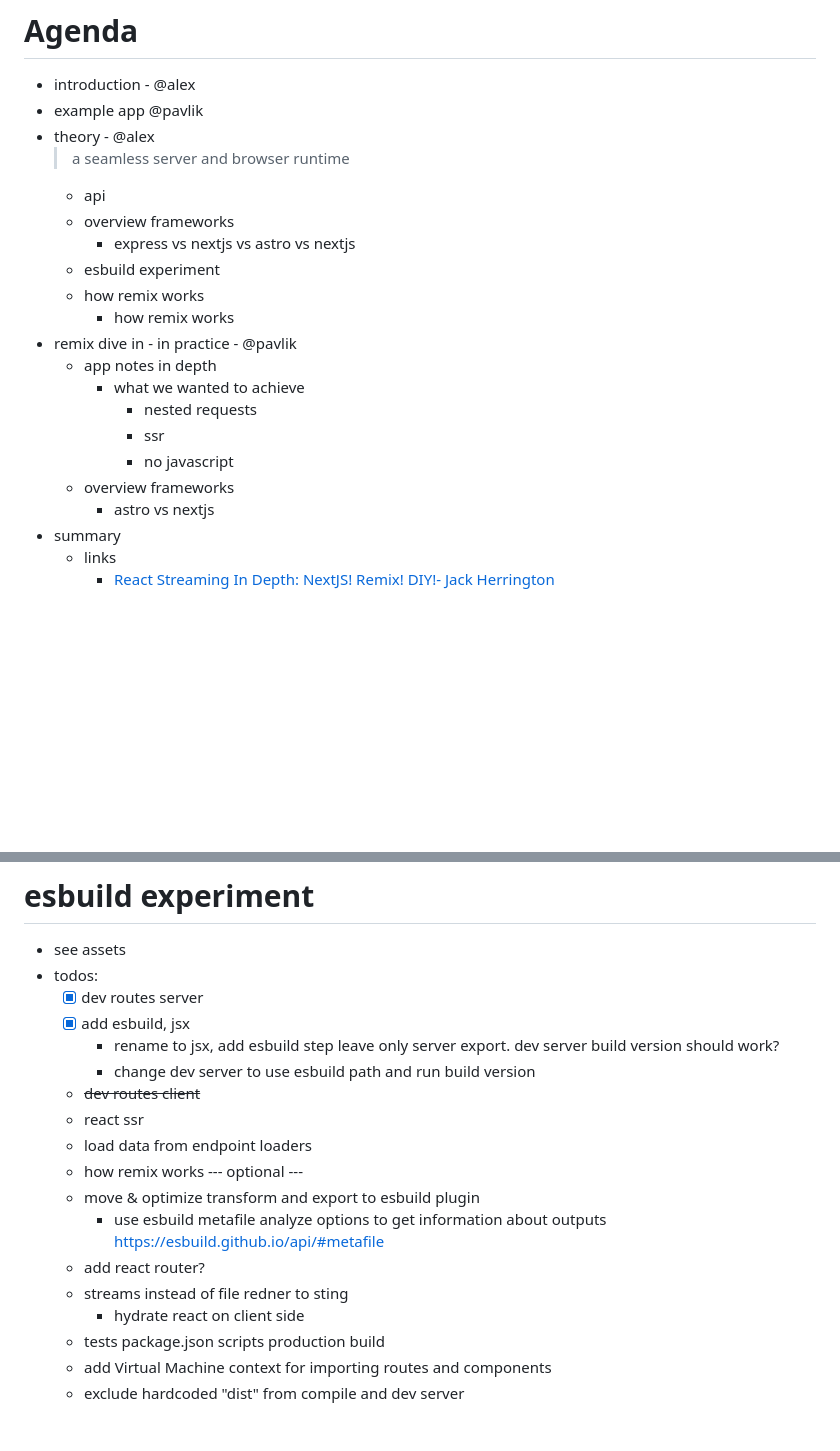
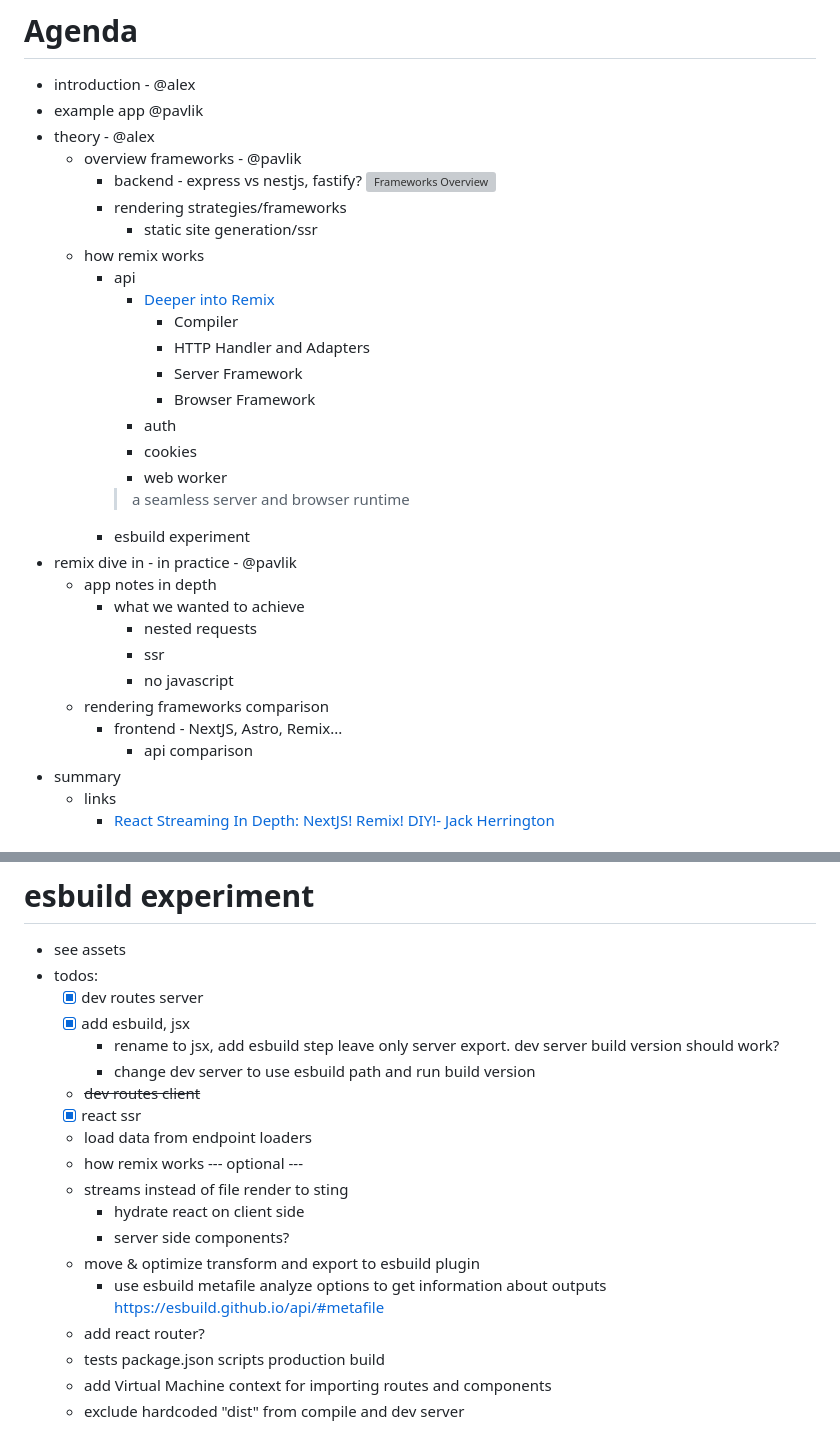
Before and after one commit to x-technology/back-to-the-roots-with-remix, a Markdown page: README.md, 2 parts joined by grey strips. Drawn GitHub-style; blank space fills up the shorter version; grey boxes are pictures that could not be loaded.

Commit message:
revisit agenda

```diff
--- a/README.md
+++ b/README.md
@@ -42,21 +42,32 @@ JavaScript developer with full-stack experience and frontend passion. He runs a
 - introduction - @alex
 - example app @pavlik
 - theory - @alex
-  > a seamless server and browser runtime
-  - api
-  - overview frameworks
-    - express vs nextjs vs astro vs nextjs
-  - esbuild experiment
+  - overview frameworks - @pavlik
+    - backend - express vs nestjs, fastify?
+      [![Frameworks Overview](https://blog.logrocket.com/wp-content/uploads/2022/10/node-js-frameworks-types.png)](https://blog.logrocket.com/comparing-top-node-js-frameworks-frontend-developers/)
+    - rendering strategies/frameworks
+      - static site generation/ssr
   - how remix works
-    - how remix works
+    - api
+      - [Deeper into Remix](https://remix.run/docs/en/v1/pages/technical-explanation)
+        - Compiler
+        - HTTP Handler and Adapters
+        - Server Framework
+        - Browser Framework
+      - auth
+      - cookies
+      - web worker
+      > a seamless server and browser runtime
+    - esbuild experiment
 - remix dive in - in practice - @pavlik
   - app notes in depth
     - what we wanted to achieve
       - nested requests
       - ssr
       - no javascript
-  - overview frameworks
-    - astro vs nextjs
+  - rendering frameworks comparison
+    - frontend - NextJS, Astro, Remix...
+      - api comparison
 - summary
   - links
     - [React Streaming In Depth: NextJS! Remix! DIY!- Jack Herrington](https://www.youtube.com/watch?v=o3JWb04DRIs)
@@ -231,16 +242,17 @@ This workshop will introduce participants to the Remix web framework, a new and
       dev server build version should work?
     - change dev server to use esbuild path and run build version
   - ~~dev routes client~~
-  - react ssr
+  - [x] react ssr
   - load data from endpoint loaders
   - how remix works
   --- optional ---
+  - streams instead of file render to sting
+    - hydrate react on client side
+    - server side components?
   - move & optimize transform and export to esbuild plugin
     - use esbuild metafile analyze options to get information about outputs
     https://esbuild.github.io/api/#metafile
   - add react router?
-  - streams instead of file redner to sting
-    - hydrate react on client side
   - tests package.json scripts production build
   - add Virtual Machine context for importing routes and components
   - exclude hardcoded "dist" from compile and dev server
```
